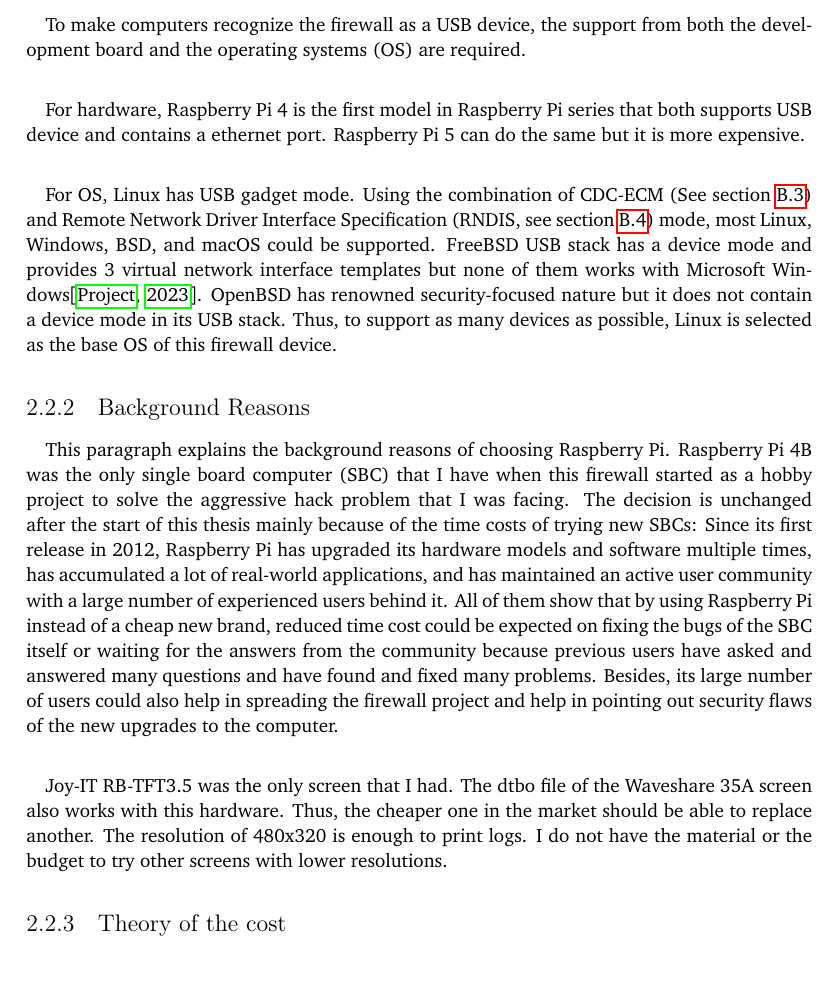
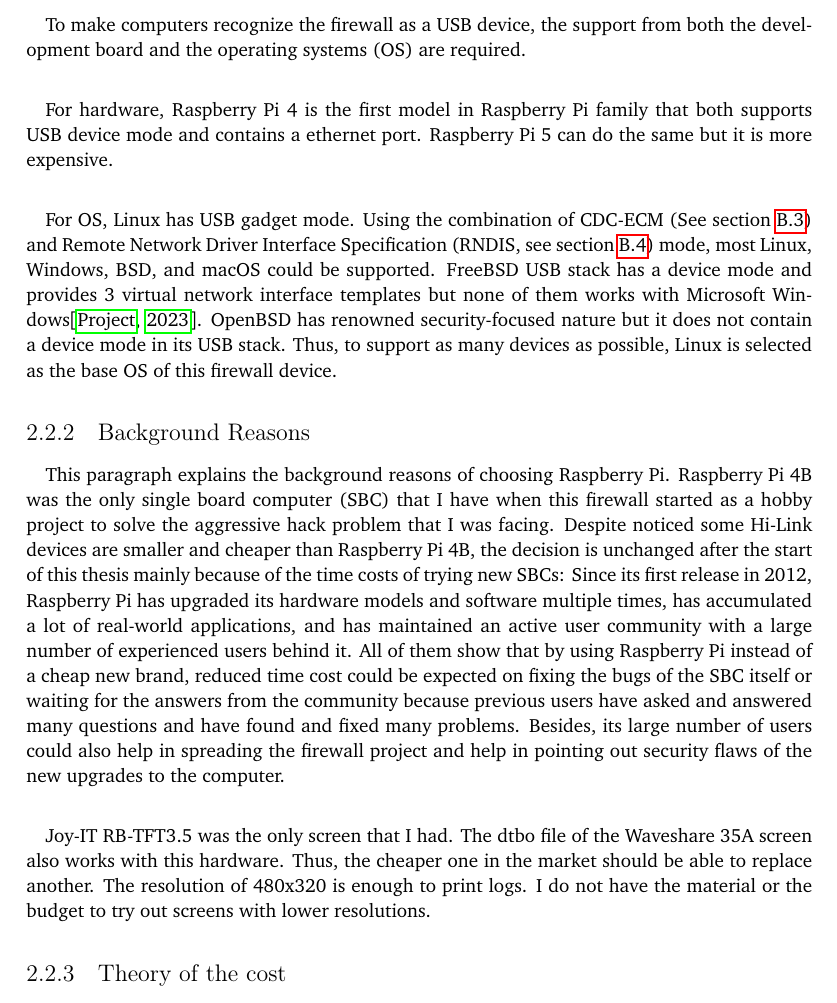
Before and after one commit to YongBinnnnnnnnnnnnnnnnnnnnnnnnnnnnnnnnn/hood, a LaTeX thesis (paper/paper.tex): part of page 21 of 69, cut so that both start at the same text, the shorter picture padded with empty space. Compiled offline with pdfLaTeX.

Commit message:
Update paper.tex

```diff
--- a/paper/paper.tex
+++ b/paper/paper.tex
@@ -100,15 +100,15 @@ Hood should work as a USB ethernet device by default, so people do not need to c
 \paragraph{}
 To make computers recognize the firewall as a USB device, the support from both the development board and the operating systems (OS) are required.
 \paragraph{}
-For hardware, Raspberry Pi 4 is the first model in Raspberry Pi series that both supports USB device and contains a ethernet port. Raspberry Pi 5 can do the same but it is more expensive.
+For hardware, Raspberry Pi 4 is the first model in Raspberry Pi family that both supports USB device mode and contains a ethernet port. Raspberry Pi 5 can do the same but it is more expensive.
 \paragraph{}
 For OS, Linux has USB gadget mode. Using the combination of CDC-ECM (See \cref{sec:CDC-ECM}) and Remote Network Driver Interface Specification (RNDIS, see \cref{sec:RNDIS}) mode, most Linux, Windows, BSD, and macOS could be supported. FreeBSD USB stack has a device mode and provides 3 virtual network interface templates but none of them works with Microsoft Windows\citep{freebsdhb:usb}. OpenBSD has renowned security-focused nature but it does not contain a device mode in its USB stack. Thus, to support as many devices as possible, Linux is selected as the base OS of this firewall device.
 
 \subsection{Background Reasons}
 \paragraph{}
-This paragraph explains the background reasons of choosing Raspberry Pi. Raspberry Pi 4B was the only single board computer (SBC) that I have when this firewall started as a hobby project to solve the aggressive hack problem that I was facing. The decision is unchanged after the start of this thesis mainly because of the time costs of trying new SBCs: Since its first release in 2012, Raspberry Pi has upgraded its hardware models and software multiple times, has accumulated a lot of real-world applications, and has maintained an active user community with a large number of experienced users behind it. All of them show that by using Raspberry Pi instead of a cheap new brand, reduced time cost could be expected on fixing the bugs of the SBC itself or waiting for the answers from the community because previous users have asked and answered many questions and have found and fixed many problems. Besides, its large number of users could also help in spreading the firewall project and help in pointing out security flaws of the new upgrades to the computer.
+This paragraph explains the background reasons of choosing Raspberry Pi. Raspberry Pi 4B was the only single board computer (SBC) that I have when this firewall started as a hobby project to solve the aggressive hack problem that I was facing. Despite noticed some Hi-Link devices are smaller and cheaper than Raspberry Pi 4B, the decision is unchanged after the start of this thesis mainly because of the time costs of trying new SBCs: Since its first release in 2012, Raspberry Pi has upgraded its hardware models and software multiple times, has accumulated a lot of real-world applications, and has maintained an active user community with a large number of experienced users behind it. All of them show that by using Raspberry Pi instead of a cheap new brand, reduced time cost could be expected on fixing the bugs of the SBC itself or waiting for the answers from the community because previous users have asked and answered many questions and have found and fixed many problems. Besides, its large number of users could also help in spreading the firewall project and help in pointing out security flaws of the new upgrades to the computer.
 \paragraph{}
-Joy-IT RB-TFT3.5 was the only screen that I had. The dtbo file of the Waveshare 35A screen also works with this hardware. Thus, the cheaper one in the market should be able to replace another. The resolution of 480x320 is enough to print logs. I do not have the material or the budget to try other screens with lower resolutions.
+Joy-IT RB-TFT3.5 was the only screen that I had. The dtbo file of the Waveshare 35A screen also works with this hardware. Thus, the cheaper one in the market should be able to replace another. The resolution of 480x320 is enough to print logs. I do not have the material or the budget to try out screens with lower resolutions.
 
 \subsection{Theory of the cost}
 \paragraph{}
```
